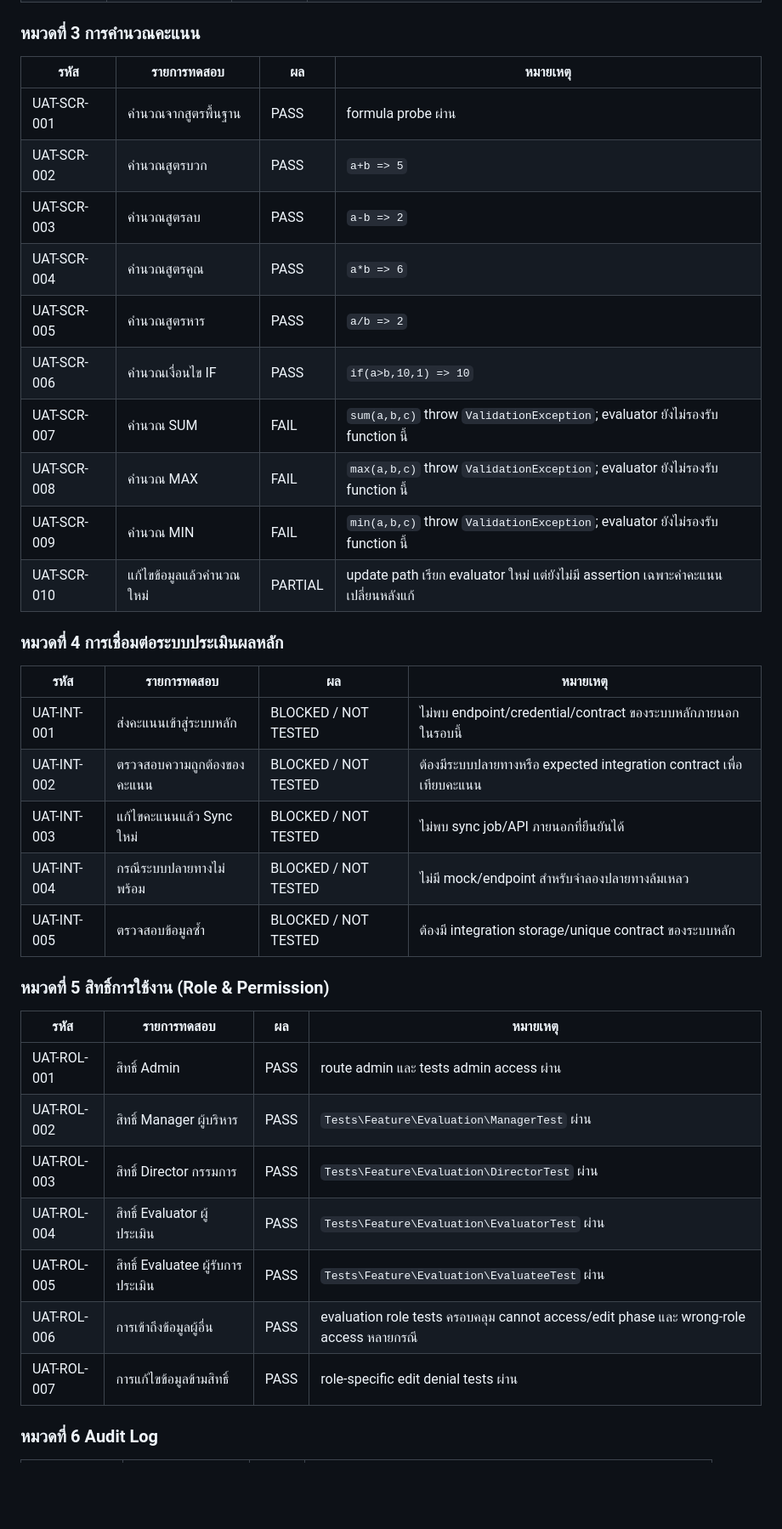
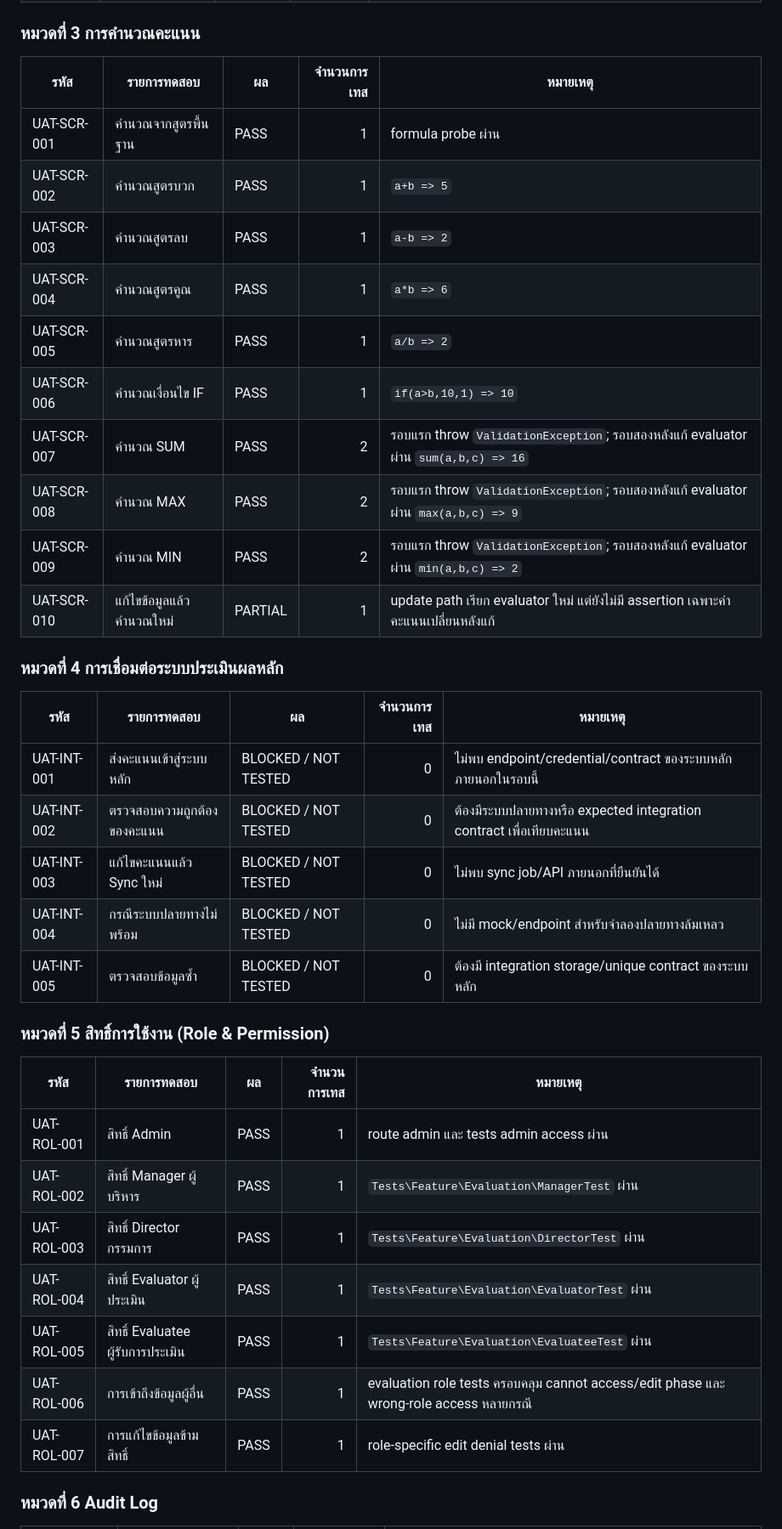
Before and after one commit to issenkku/issenkku-msu_eva-pass2, a Markdown page: docs/uat-test-result-2026-06-30.md, the part around one of its changes. Shown at 85% size. Rendered like a GitHub page; blank space fills up the shorter version.

```diff
--- a/docs/uat-test-result-2026-06-30.md
+++ b/docs/uat-test-result-2026-06-30.md
@@ -92,40 +98,40 @@ min(a,b,c) => FAIL Illuminate\Validation\ValidationException
 
 ### หมวดที่ 3 การคำนวณคะแนน
 
-| รหัส | รายการทดสอบ | ผล | หมายเหตุ |
-| --- | --- | --- | --- |
-| UAT-SCR-001 | คำนวณจากสูตรพื้นฐาน | PASS | formula probe ผ่าน |
-| UAT-SCR-002 | คำนวณสูตรบวก | PASS | `a+b => 5` |
-| UAT-SCR-003 | คำนวณสูตรลบ | PASS | `a-b => 2` |
-| UAT-SCR-004 | คำนวณสูตรคูณ | PASS | `a*b => 6` |
-| UAT-SCR-005 | คำนวณสูตรหาร | PASS | `a/b => 2` |
-| UAT-SCR-006 | คำนวณเงื่อนไข IF | PASS | `if(a>b,10,1) => 10` |
-| UAT-SCR-007 | คำนวณ SUM | FAIL | `sum(a,b,c)` throw `ValidationException`; evaluator ยังไม่รองรับ function นี้ |
-| UAT-SCR-008 | คำนวณ MAX | FAIL | `max(a,b,c)` throw `ValidationException`; evaluator ยังไม่รองรับ function นี้ |
-| UAT-SCR-009 | คำนวณ MIN | FAIL | `min(a,b,c)` throw `ValidationException`; evaluator ยังไม่รองรับ function นี้ |
-| UAT-SCR-010 | แก้ไขข้อมูลแล้วคำนวณใหม่ | PARTIAL | update path เรียก evaluator ใหม่ แต่ยังไม่มี assertion เฉพาะค่าคะแนนเปลี่ยนหลังแก้ |
+| รหัส | รายการทดสอบ | ผล | จำนวนการเทส | หมายเหตุ |
+| --- | --- | --- | ---: | --- |
+| UAT-SCR-001 | คำนวณจากสูตรพื้นฐาน | PASS | 1 | formula probe ผ่าน |
+| UAT-SCR-002 | คำนวณสูตรบวก | PASS | 1 | `a+b => 5` |
+| UAT-SCR-003 | คำนวณสูตรลบ | PASS | 1 | `a-b => 2` |
+| UAT-SCR-004 | คำนวณสูตรคูณ | PASS | 1 | `a*b => 6` |
+| UAT-SCR-005 | คำนวณสูตรหาร | PASS | 1 | `a/b => 2` |
+| UAT-SCR-006 | คำนวณเงื่อนไข IF | PASS | 1 | `if(a>b,10,1) => 10` |
+| UAT-SCR-007 | คำนวณ SUM | PASS | 2 | รอบแรก throw `ValidationException`; รอบสองหลังแก้ evaluator ผ่าน `sum(a,b,c) => 16` |
+| UAT-SCR-008 | คำนวณ MAX | PASS | 2 | รอบแรก throw `ValidationException`; รอบสองหลังแก้ evaluator ผ่าน `max(a,b,c) => 9` |
+| UAT-SCR-009 | คำนวณ MIN | PASS | 2 | รอบแรก throw `ValidationException`; รอบสองหลังแก้ evaluator ผ่าน `min(a,b,c) => 2` |
+| UAT-SCR-010 | แก้ไขข้อมูลแล้วคำนวณใหม่ | PARTIAL | 1 | update path เรียก evaluator ใหม่ แต่ยังไม่มี assertion เฉพาะค่าคะแนนเปลี่ยนหลังแก้ |
 
 ### หมวดที่ 4 การเชื่อมต่อระบบประเมินผลหลัก
 
-| รหัส | รายการทดสอบ | ผล | หมายเหตุ |
-| --- | --- | --- | --- |
-| UAT-INT-001 | ส่งคะแนนเข้าสู่ระบบหลัก | BLOCKED / NOT TESTED | ไม่พบ endpoint/credential/contract ของระบบหลักภายนอกในรอบนี้ |
-| UAT-INT-002 | ตรวจสอบความถูกต้องของคะแนน | BLOCKED / NOT TESTED | ต้องมีระบบปลายทางหรือ expected integration contract เพื่อเทียบคะแนน |
-| UAT-INT-003 | แก้ไขคะแนนแล้ว Sync ใหม่ | BLOCKED / NOT TESTED | ไม่พบ sync job/API ภายนอกที่ยืนยันได้ |
-| UAT-INT-004 | กรณีระบบปลายทางไม่พร้อม | BLOCKED / NOT TESTED | ไม่มี mock/endpoint สำหรับจำลองปลายทางล้มเหลว |
-| UAT-INT-005 | ตรวจสอบข้อมูลซ้ำ | BLOCKED / NOT TESTED | ต้องมี integration storage/unique contract ของระบบหลัก |
+| รหัส | รายการทดสอบ | ผล | จำนวนการเทส | หมายเหตุ |
+| --- | --- | --- | ---: | --- |
+| UAT-INT-001 | ส่งคะแนนเข้าสู่ระบบหลัก | BLOCKED / NOT TESTED | 0 | ไม่พบ endpoint/credential/contract ของระบบหลักภายนอกในรอบนี้ |
+| UAT-INT-002 | ตรวจสอบความถูกต้องของคะแนน | BLOCKED / NOT TESTED | 0 | ต้องมีระบบปลายทางหรือ expected integration contract เพื่อเทียบคะแนน |
+| UAT-INT-003 | แก้ไขคะแนนแล้ว Sync ใหม่ | BLOCKED / NOT TESTED | 0 | ไม่พบ sync job/API ภายนอกที่ยืนยันได้ |
+| UAT-INT-004 | กรณีระบบปลายทางไม่พร้อม | BLOCKED / NOT TESTED | 0 | ไม่มี mock/endpoint สำหรับจำลองปลายทางล้มเหลว |
+| UAT-INT-005 | ตรวจสอบข้อมูลซ้ำ | BLOCKED / NOT TESTED | 0 | ต้องมี integration storage/unique contract ของระบบหลัก |
 
 ### หมวดที่ 5 สิทธิ์การใช้งาน (Role & Permission)
 
-| รหัส | รายการทดสอบ | ผล | หมายเหตุ |
-| --- | --- | --- | --- |
-| UAT-ROL-001 | สิทธิ์ Admin | PASS | route admin และ tests admin access ผ่าน |
-| UAT-ROL-002 | สิทธิ์ Manager ผู้บริหาร | PASS | `Tests\Feature\Evaluation\ManagerTest` ผ่าน |
-| UAT-ROL-003 | สิทธิ์ Director กรรมการ | PASS | `Tests\Feature\Evaluation\DirectorTest` ผ่าน |
-| UAT-ROL-004 | สิทธิ์ Evaluator ผู้ประเมิน | PASS | `Tests\Feature\Evaluation\EvaluatorTest` ผ่าน |
-| UAT-ROL-005 | สิทธิ์ Evaluatee ผู้รับการประเมิน | PASS | `Tests\Feature\Evaluation\EvaluateeTest` ผ่าน |
-| UAT-ROL-006 | การเข้าถึงข้อมูลผู้อื่น | PASS | evaluation role tests ครอบคลุม cannot access/edit phase และ wrong-role access หลายกรณี |
-| UAT-ROL-007 | การแก้ไขข้อมูลข้ามสิทธิ์ | PASS | role-specific edit denial tests ผ่าน |
+| รหัส | รายการทดสอบ | ผล | จำนวนการเทส | หมายเหตุ |
+| --- | --- | --- | ---: | --- |
+| UAT-ROL-001 | สิทธิ์ Admin | PASS | 1 | route admin และ tests admin access ผ่าน |
+| UAT-ROL-002 | สิทธิ์ Manager ผู้บริหาร | PASS | 1 | `Tests\Feature\Evaluation\ManagerTest` ผ่าน |
+| UAT-ROL-003 | สิทธิ์ Director กรรมการ | PASS | 1 | `Tests\Feature\Evaluation\DirectorTest` ผ่าน |
+| UAT-ROL-004 | สิทธิ์ Evaluator ผู้ประเมิน | PASS | 1 | `Tests\Feature\Evaluation\EvaluatorTest` ผ่าน |
+| UAT-ROL-005 | สิทธิ์ Evaluatee ผู้รับการประเมิน | PASS | 1 | `Tests\Feature\Evaluation\EvaluateeTest` ผ่าน |
+| UAT-ROL-006 | การเข้าถึงข้อมูลผู้อื่น | PASS | 1 | evaluation role tests ครอบคลุม cannot access/edit phase และ wrong-role access หลายกรณี |
+| UAT-ROL-007 | การแก้ไขข้อมูลข้ามสิทธิ์ | PASS | 1 | role-specific edit denial tests ผ่าน |
 
 ### หมวดที่ 6 Audit Log
 
```
Also changed, not shown: other parts of docs/uat-test-result-2026-06-30.md (+51 -47 lines).
